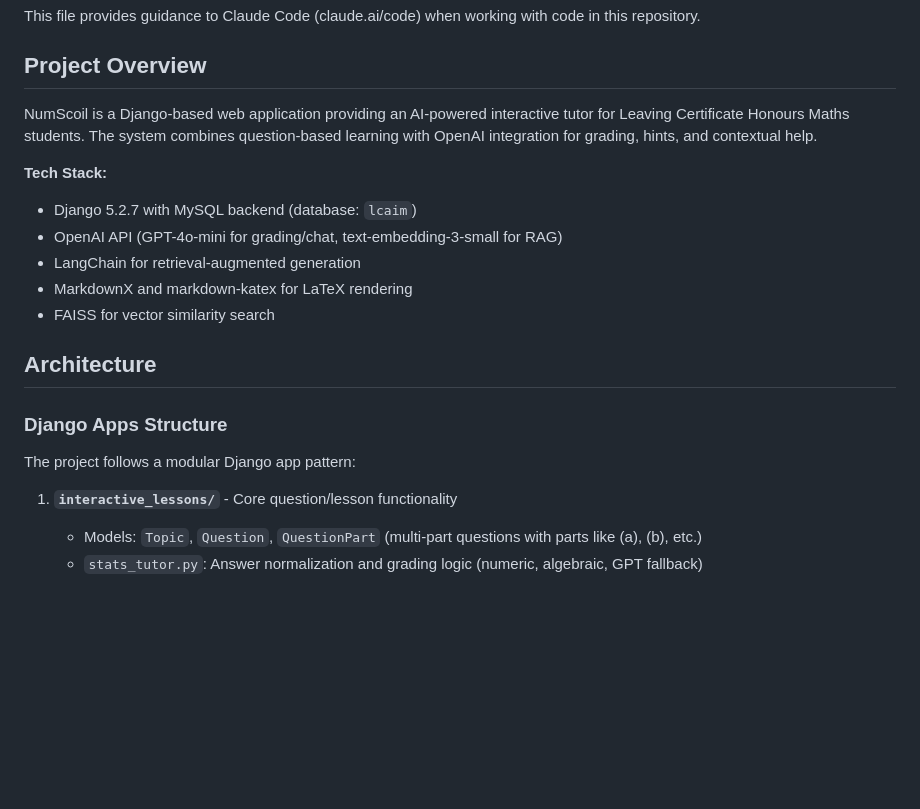
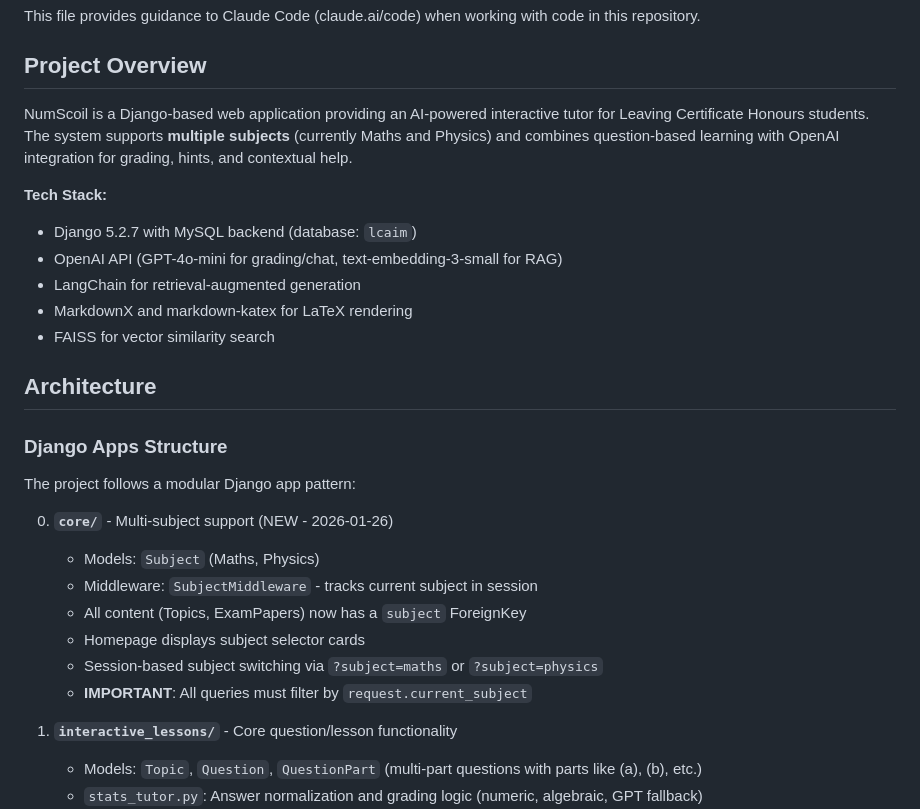
Before and after one commit to morgan360/lcstats, a Markdown page: claude.md, the part around the change. Drawn GitHub-style; blank space fills up the shorter version.

Commit message:
Update claude.md to document multi-subject architecture

```diff
--- a/claude.md
+++ b/claude.md
@@ -4,7 +4,7 @@ This file provides guidance to Claude Code (claude.ai/code) when working with co
 
 ## Project Overview
 
-NumScoil is a Django-based web application providing an AI-powered interactive tutor for Leaving Certificate Honours Maths students. The system combines question-based learning with OpenAI integration for grading, hints, and contextual help.
+NumScoil is a Django-based web application providing an AI-powered interactive tutor for Leaving Certificate Honours students. The system supports **multiple subjects** (currently Maths and Physics) and combines question-based learning with OpenAI integration for grading, hints, and contextual help.
 
 **Tech Stack:**
 - Django 5.2.7 with MySQL backend (database: `lcaim`)
@@ -18,6 +18,14 @@ NumScoil is a Django-based web application providing an AI-powered interactive t
 ### Django Apps Structure
 
 The project follows a modular Django app pattern:
+
+0. **`core/`** - Multi-subject support (NEW - 2026-01-26)
+   - Models: `Subject` (Maths, Physics)
+   - Middleware: `SubjectMiddleware` - tracks current subject in session
+   - All content (Topics, ExamPapers) now has a `subject` ForeignKey
+   - Homepage displays subject selector cards
+   - Session-based subject switching via `?subject=maths` or `?subject=physics`
+   - **IMPORTANT**: All queries must filter by `request.current_subject`
 
 1. **`interactive_lessons/`** - Core question/lesson functionality
    - Models: `Topic`, `Question`, `QuestionPart` (multi-part questions with parts like (a), (b), etc.)
```
